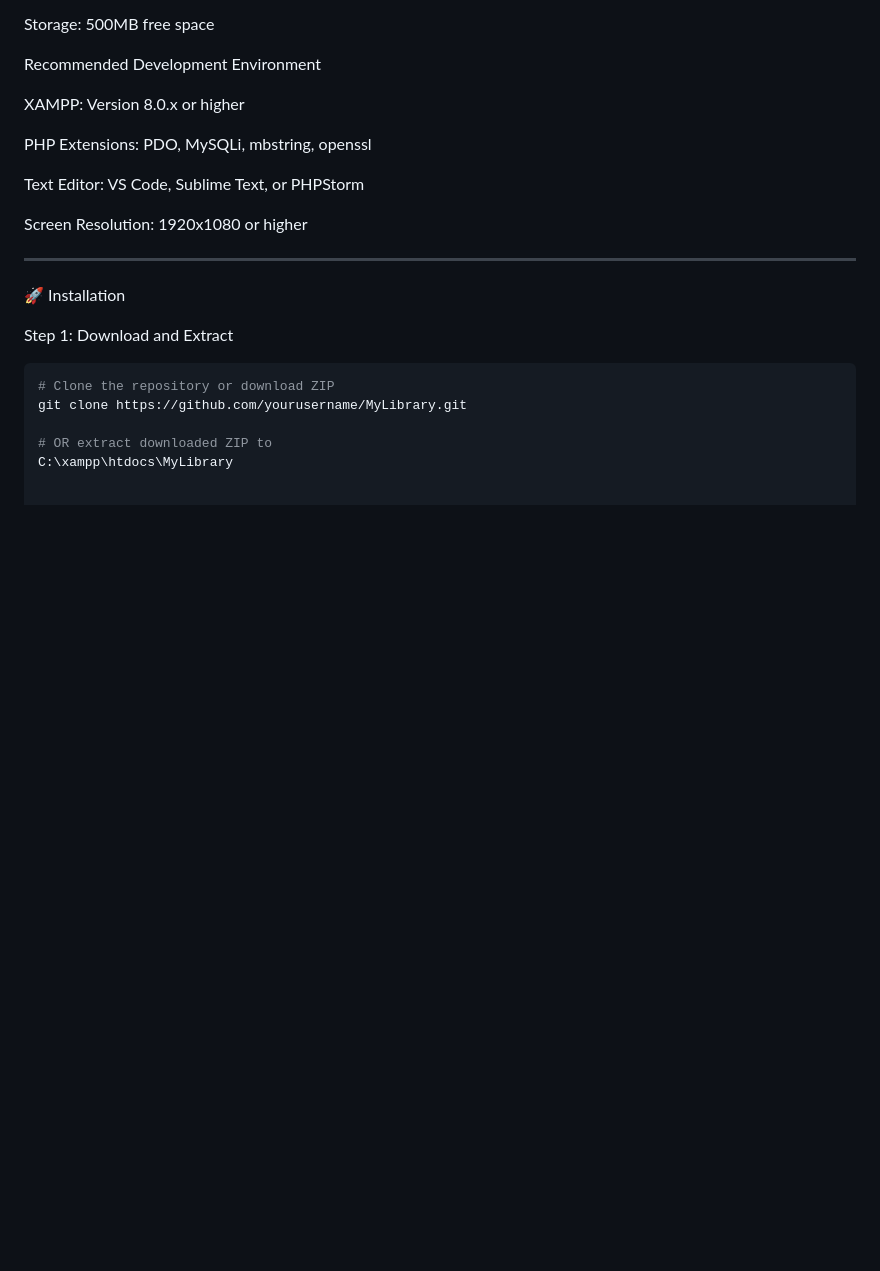
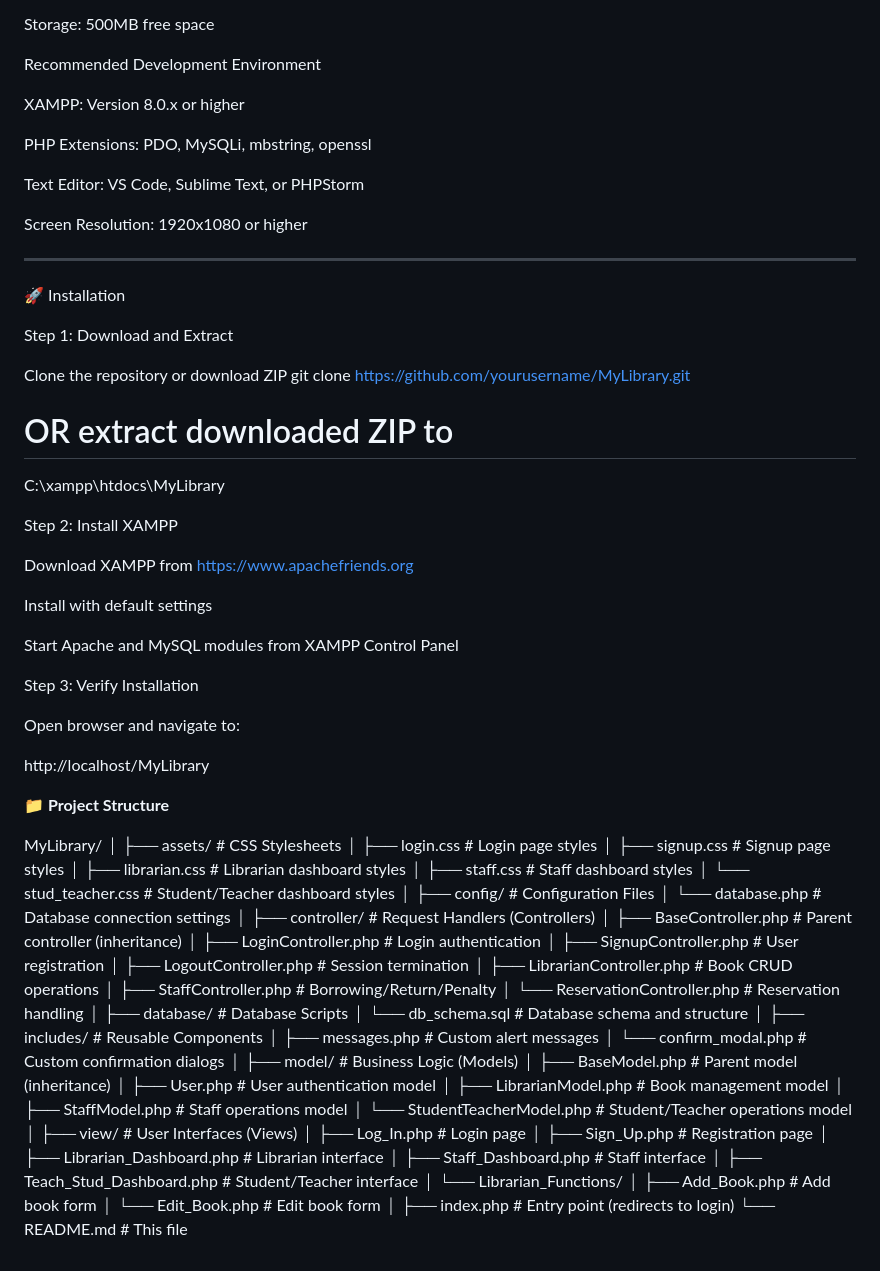
Before and after one commit to Coding-Sean/MyLibrary, a Markdown page: README.md, the part around the change. Rendered like a GitHub page; blank space fills up the shorter version.

````diff
--- a/README.md
+++ b/README.md
@@ -125,9 +125,74 @@ ________________________________________________________________________________
 🚀 Installation
 
 Step 1: Download and Extract
-```bash
-# Clone the repository or download ZIP
+
+Clone the repository or download ZIP
 git clone https://github.com/yourusername/MyLibrary.git
 
 # OR extract downloaded ZIP to
 C:\xampp\htdocs\MyLibrary
+
+Step 2: Install XAMPP
+
+Download XAMPP from https://www.apachefriends.org
+
+Install with default settings
+
+Start Apache and MySQL modules from XAMPP Control Panel
+
+Step 3: Verify Installation
+
+Open browser and navigate to:
+
+http://localhost/MyLibrary
+
+
+**📁 Project Structure**
+
+MyLibrary/
+│
+├── assets/                      # CSS Stylesheets
+│   ├── login.css               # Login page styles
+│   ├── signup.css              # Signup page styles
+│   ├── librarian.css           # Librarian dashboard styles
+│   ├── staff.css               # Staff dashboard styles
+│   └── stud_teacher.css        # Student/Teacher dashboard styles
+│
+├── config/                      # Configuration Files
+│   └── database.php            # Database connection settings
+│
+├── controller/                  # Request Handlers (Controllers)
+│   ├── BaseController.php      # Parent controller (inheritance)
+│   ├── LoginController.php     # Login authentication
+│   ├── SignupController.php    # User registration
+│   ├── LogoutController.php    # Session termination
+│   ├── LibrarianController.php # Book CRUD operations
+│   ├── StaffController.php     # Borrowing/Return/Penalty
+│   └── ReservationController.php # Reservation handling
+│
+├── database/                    # Database Scripts
+│   └── db_schema.sql           # Database schema and structure
+│
+├── includes/                    # Reusable Components
+│   ├── messages.php            # Custom alert messages
+│   └── confirm_modal.php       # Custom confirmation dialogs
+│
+├── model/                       # Business Logic (Models)
+│   ├── BaseModel.php           # Parent model (inheritance)
+│   ├── User.php                # User authentication model
+│   ├── LibrarianModel.php      # Book management model
+│   ├── StaffModel.php          # Staff operations model
+│   └── StudentTeacherModel.php # Student/Teacher operations model
+│
+├── view/                        # User Interfaces (Views)
+│   ├── Log_In.php              # Login page
+│   ├── Sign_Up.php             # Registration page
+│   ├── Librarian_Dashboard.php # Librarian interface
+│   ├── Staff_Dashboard.php     # Staff interface
+│   ├── Teach_Stud_Dashboard.php # Student/Teacher interface
+│   └── Librarian_Functions/
+│       ├── Add_Book.php        # Add book form
+│       └── Edit_Book.php       # Edit book form
+│
+├── index.php                    # Entry point (redirects to login)
+└── README.md                    # This file
````
